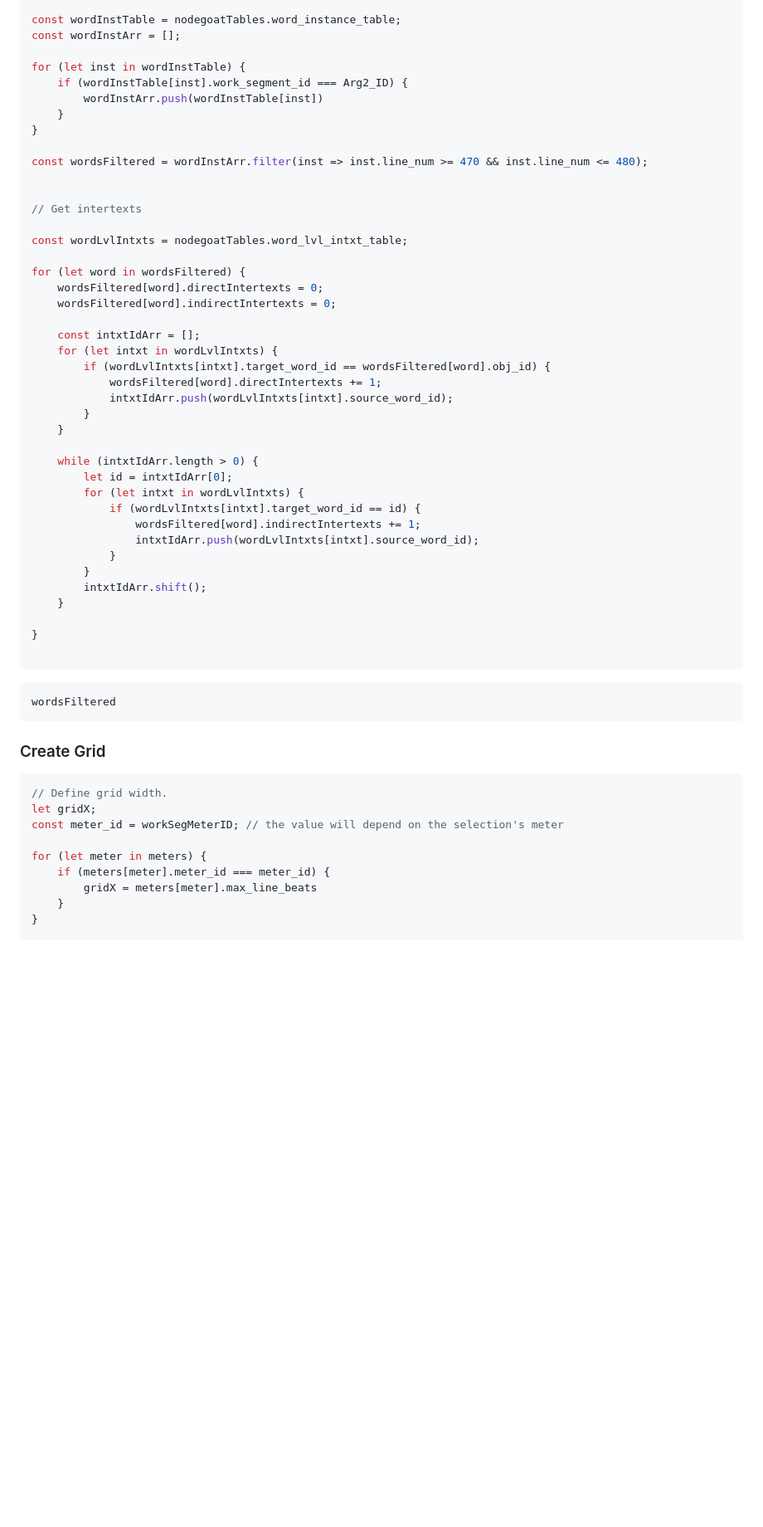
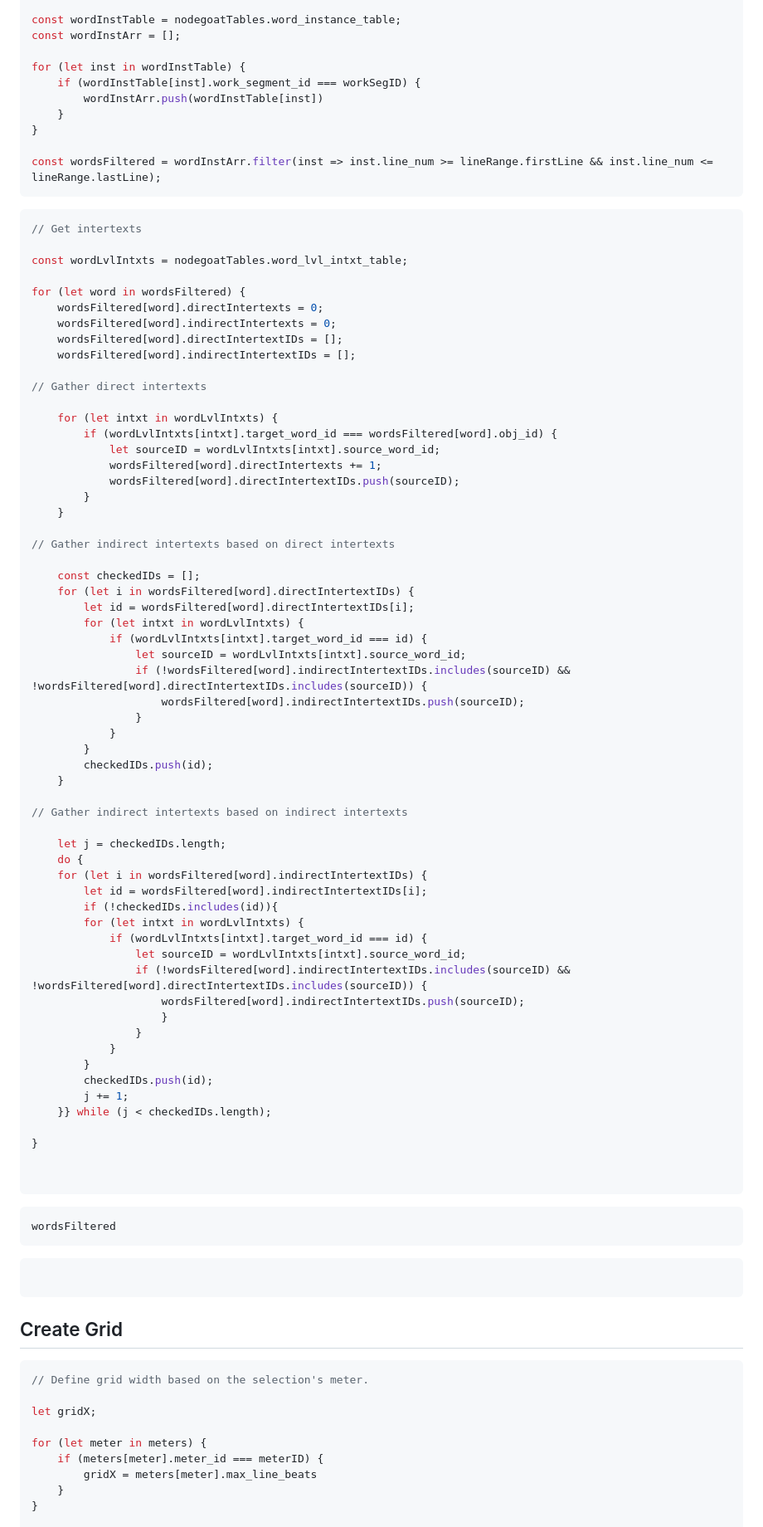
Before and after one commit to dkrasne/visualizing_intertextuality, a Markdown page: src/index.md, the part around the change printed below. Shown: that part at 83% size. GitHub-like rendering; blank space fills up the shorter version.

````diff
--- a/src/index.md
+++ b/src/index.md
@@ -136,14 +187,15 @@ const wordInstTable = nodegoatTables.word_instance_table;
 const wordInstArr = [];
 
 for (let inst in wordInstTable) {
-	if (wordInstTable[inst].work_segment_id === Arg2_ID) {
+	if (wordInstTable[inst].work_segment_id === workSegID) {
 		wordInstArr.push(wordInstTable[inst])
 	}
 }
 
-const wordsFiltered = wordInstArr.filter(inst => inst.line_num >= 470 && inst.line_num <= 480);
+const wordsFiltered = wordInstArr.filter(inst => inst.line_num >= lineRange.firstLine && inst.line_num <= lineRange.lastLine);
+```
 
-
+```js
 // Get intertexts
 
 const wordLvlIntxts = nodegoatTables.word_lvl_intxt_table;
@@ -151,27 +203,57 @@ const wordLvlIntxts = nodegoatTables.word_lvl_intxt_table;
 for (let word in wordsFiltered) {
 	wordsFiltered[word].directIntertexts = 0;
 	wordsFiltered[word].indirectIntertexts = 0;
+	wordsFiltered[word].directIntertextIDs = [];
+	wordsFiltered[word].indirectIntertextIDs = [];
 
-	const intxtIdArr = [];
+// Gather direct intertexts
+
 	for (let intxt in wordLvlIntxts) {
-		if (wordLvlIntxts[intxt].target_word_id == wordsFiltered[word].obj_id) {
+		if (wordLvlIntxts[intxt].target_word_id === wordsFiltered[word].obj_id) {
+			let sourceID = wordLvlIntxts[intxt].source_word_id;
 			wordsFiltered[word].directIntertexts += 1;
-			intxtIdArr.push(wordLvlIntxts[intxt].source_word_id);
+			wordsFiltered[word].directIntertextIDs.push(sourceID);
 		}
 	}
 
-	while (intxtIdArr.length > 0) {
-		let id = intxtIdArr[0];
+// Gather indirect intertexts based on direct intertexts
+
+	const checkedIDs = [];
+	for (let i in wordsFiltered[word].directIntertextIDs) {
+		let id = wordsFiltered[word].directIntertextIDs[i];
 		for (let intxt in wordLvlIntxts) {
-			if (wordLvlIntxts[intxt].target_word_id == id) {
-				wordsFiltered[word].indirectIntertexts += 1;
-				intxtIdArr.push(wordLvlIntxts[intxt].source_word_id);
+			if (wordLvlIntxts[intxt].target_word_id === id) {
+				let sourceID = wordLvlIntxts[intxt].source_word_id;
+				if (!wordsFiltered[word].indirectIntertextIDs.includes(sourceID) && !wordsFiltered[word].directIntertextIDs.includes(sourceID)) {
+					wordsFiltered[word].indirectIntertextIDs.push(sourceID);
+				}
 			}
 		}
-		intxtIdArr.shift();
+		checkedIDs.push(id);
 	}
 
+// Gather indirect intertexts based on indirect intertexts
+
+	let j = checkedIDs.length;
+	do {
+	for (let i in wordsFiltered[word].indirectIntertextIDs) {
+		let id = wordsFiltered[word].indirectIntertextIDs[i];
+		if (!checkedIDs.includes(id)){
+		for (let intxt in wordLvlIntxts) {
+			if (wordLvlIntxts[intxt].target_word_id === id) {
+				let sourceID = wordLvlIntxts[intxt].source_word_id;
+				if (!wordsFiltered[word].indirectIntertextIDs.includes(sourceID) && !wordsFiltered[word].directIntertextIDs.includes(sourceID)) {
+					wordsFiltered[word].indirectIntertextIDs.push(sourceID);
+					}
+				}
+			}
+		}
+		checkedIDs.push(id);
+		j += 1;
+	}} while (j < checkedIDs.length);
+
 }
+
 
 ```
 
@@ -180,17 +262,20 @@ wordsFiltered
 ```
 
 
+```js
+
+```
 
 
-### Create Grid
+## Create Grid
 
 ```js
-// Define grid width.
+// Define grid width based on the selection's meter.
+
 let gridX;
-const meter_id = workSegMeterID; // the value will depend on the selection's meter
 
 for (let meter in meters) {
-	if (meters[meter].meter_id === meter_id) {
+	if (meters[meter].meter_id === meterID) {
 		gridX = meters[meter].max_line_beats
 	}
 }
````
Also changed, not shown: other parts of src/index.md (+115 -68 lines).
